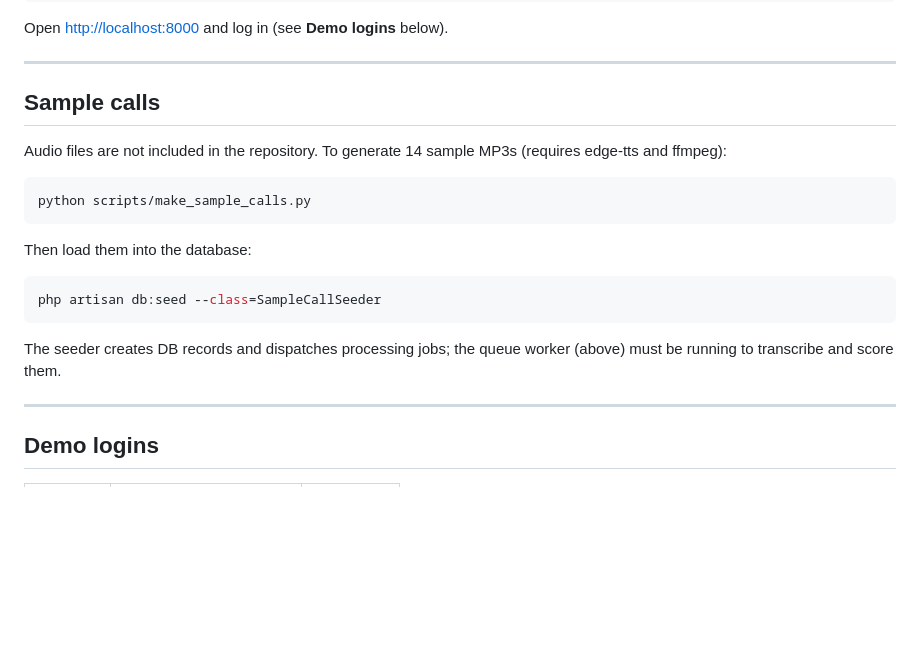
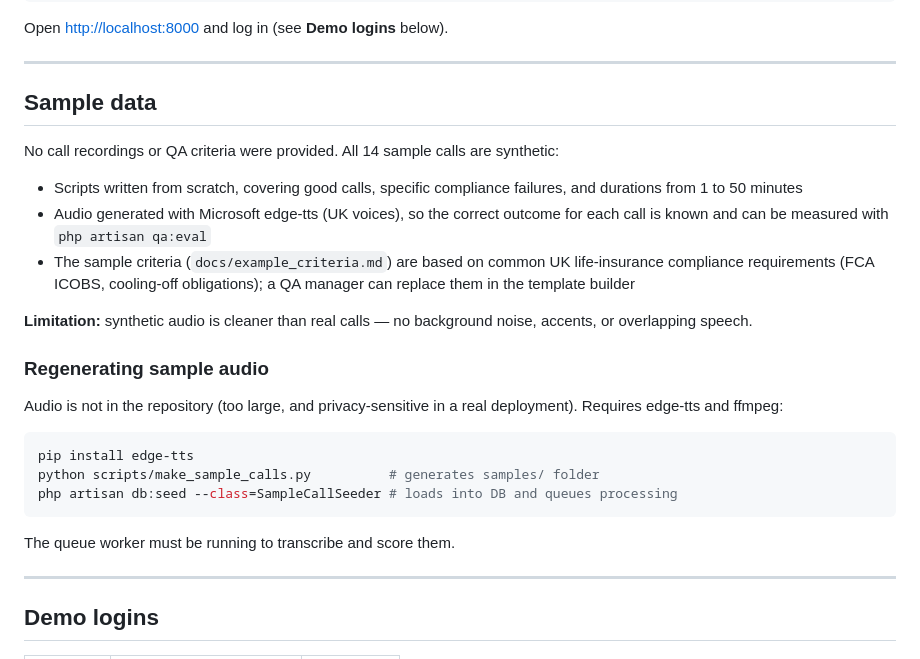
Before and after one commit to DionMirena/sales-call-qa, a Markdown page: README.md, the part around the change. Drawn GitHub-style; blank space fills up the shorter version.

Commit message:
docs: add Sample data section to README explaining synthetic calls
All 14 calls are synthetic — scripts written from scratch, audio via edge-tts.
Explains no recordings were provided, the known-answer advantage for qa:eval,
the synthetic-data limitation, and how to regenerate the audio.

````diff
--- a/README.md
+++ b/README.md
@@ -114,21 +114,27 @@ Open [http://localhost:8000](http://localhost:8000) and log in (see **Demo login
 
 ---
 
-## Sample calls
+## Sample data
 
-Audio files are not included in the repository. To generate 14 sample MP3s (requires edge-tts and ffmpeg):
+No call recordings or QA criteria were provided. All 14 sample calls are synthetic:
+
+- Scripts written from scratch, covering good calls, specific compliance failures, and durations from 1 to 50 minutes
+- Audio generated with Microsoft edge-tts (UK voices), so the correct outcome for each call is known and can be measured with `php artisan qa:eval`
+- The sample criteria (`docs/example_criteria.md`) are based on common UK life-insurance compliance requirements (FCA ICOBS, cooling-off obligations); a QA manager can replace them in the template builder
+
+**Limitation:** synthetic audio is cleaner than real calls — no background noise, accents, or overlapping speech.
+
+### Regenerating sample audio
+
+Audio is not in the repository (too large, and privacy-sensitive in a real deployment). Requires edge-tts and ffmpeg:
 
 ```bash
-python scripts/make_sample_calls.py
+pip install edge-tts
+python scripts/make_sample_calls.py          # generates samples/ folder
+php artisan db:seed --class=SampleCallSeeder # loads into DB and queues processing
 ```
 
-Then load them into the database:
-
-```bash
-php artisan db:seed --class=SampleCallSeeder
-```
-
-The seeder creates DB records and dispatches processing jobs; the queue worker (above) must be running to transcribe and score them.
+The queue worker must be running to transcribe and score them.
 
 ---
 
````
